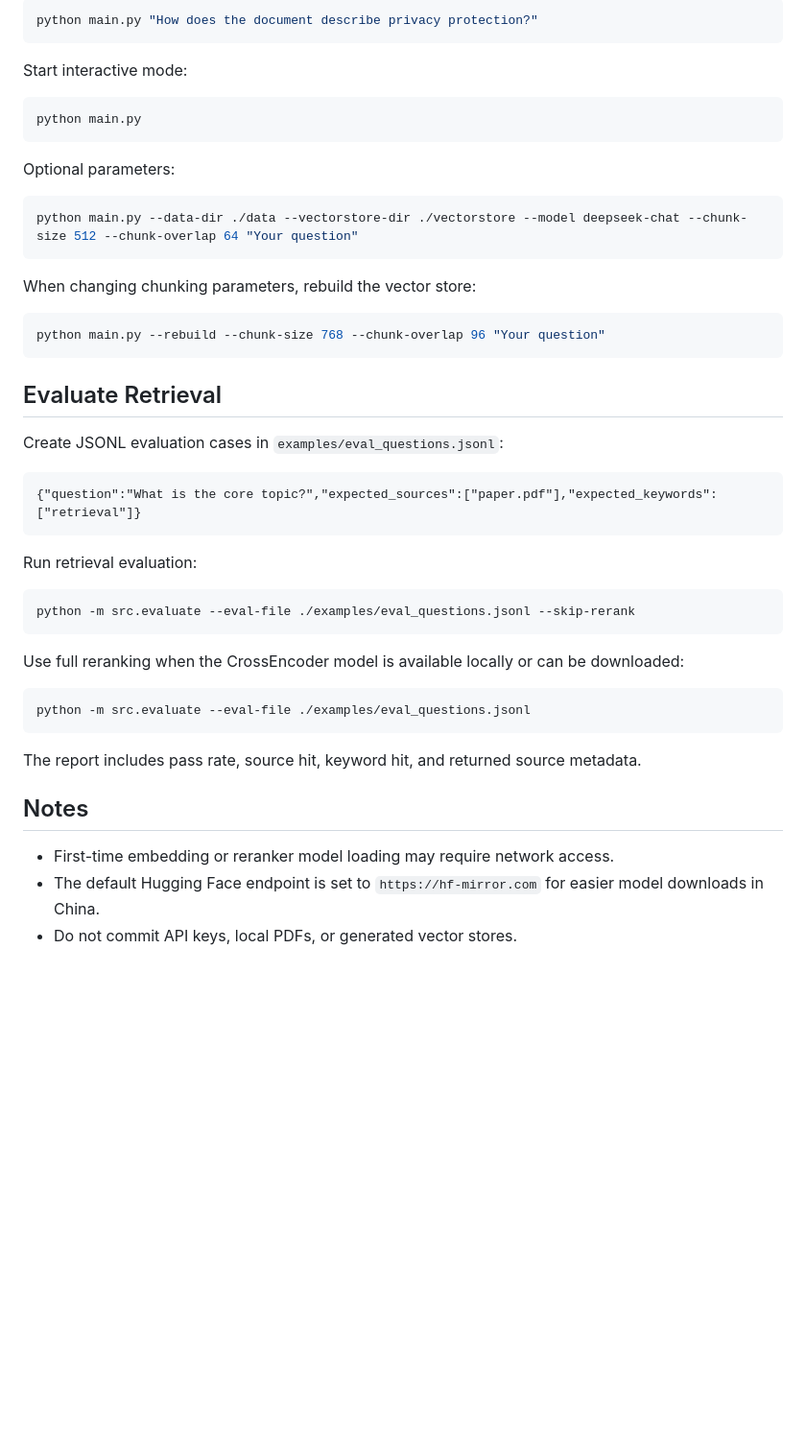
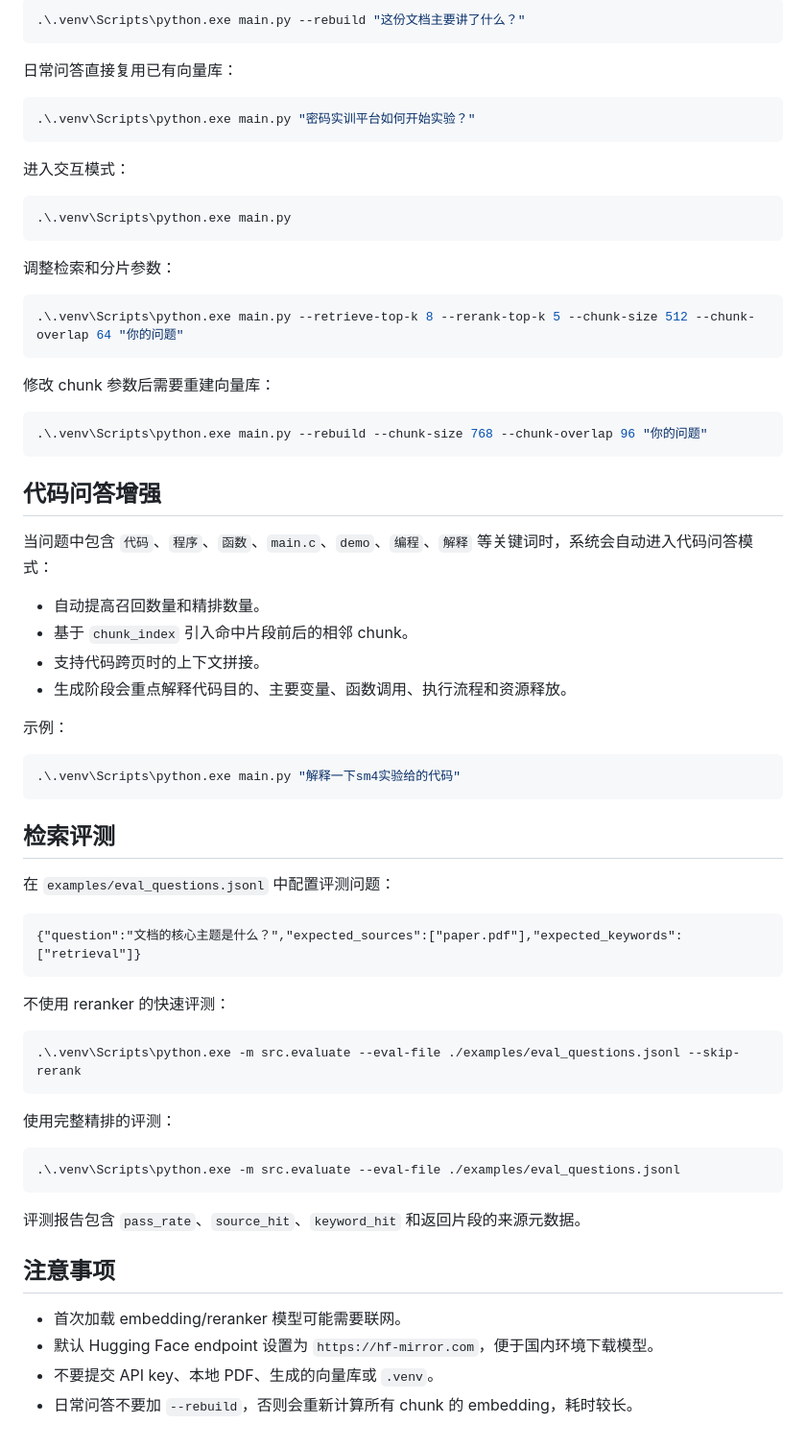
Before and after one commit to Smillaint/rag, a Markdown page: README.md, the part around one of its changes. Shown at 96% size. Drawn GitHub-style; blank space fills up the shorter version.

Commit message:
Translate README to Chinese

````diff
--- a/README.md
+++ b/README.md
@@ -87,50 +88,72 @@ Reuse the existing local vector store:
 
 ```powershell
-python main.py "How does the document describe privacy protection?"
+.\.venv\Scripts\python.exe main.py --rebuild "这份文档主要讲了什么？"
 ```
 
-Start interactive mode:
+日常问答直接复用已有向量库：
 
 ```powershell
-python main.py
+.\.venv\Scripts\python.exe main.py "密码实训平台如何开始实验？"
 ```
 
-Optional parameters:
+进入交互模式：
 
 ```powershell
-python main.py --data-dir ./data --vectorstore-dir ./vectorstore --model deepseek-chat --chunk-size 512 --chunk-overlap 64 "Your question"
+.\.venv\Scripts\python.exe main.py
 ```
 
-When changing chunking parameters, rebuild the vector store:
+调整检索和分片参数：
 
 ```powershell
-python main.py --rebuild --chunk-size 768 --chunk-overlap 96 "Your question"
+.\.venv\Scripts\python.exe main.py --retrieve-top-k 8 --rerank-top-k 5 --chunk-size 512 --chunk-overlap 64 "你的问题"
 ```
 
-## Evaluate Retrieval
+修改 chunk 参数后需要重建向量库：
 
-Create JSONL evaluation cases in `examples/eval_questions.jsonl`:
+```powershell
+.\.venv\Scripts\python.exe main.py --rebuild --chunk-size 768 --chunk-overlap 96 "你的问题"
+```
+
+## 代码问答增强
+
+当问题中包含 `代码`、`程序`、`函数`、`main.c`、`demo`、`编程`、`解释` 等关键词时，系统会自动进入代码问答模式：
+
+- 自动提高召回数量和精排数量。
+- 基于 `chunk_index` 引入命中片段前后的相邻 chunk。
+- 支持代码跨页时的上下文拼接。
+- 生成阶段会重点解释代码目的、主要变量、函数调用、执行流程和资源释放。
+
+示例：
+
+```powershell
+.\.venv\Scripts\python.exe main.py "解释一下sm4实验给的代码"
+```
+
+## 检索评测
+
+在 `examples/eval_questions.jsonl` 中配置评测问题：
 
 ```jsonl
-{"question":"What is the core topic?","expected_sources":["paper.pdf"],"expected_keywords":["retrieval"]}
+{"question":"文档的核心主题是什么？","expected_sources":["paper.pdf"],"expected_keywords":["retrieval"]}
 ```
 
-Run retrieval evaluation:
+不使用 reranker 的快速评测：
 
 ```powershell
-python -m src.evaluate --eval-file ./examples/eval_questions.jsonl --skip-rerank
+.\.venv\Scripts\python.exe -m src.evaluate --eval-file ./examples/eval_questions.jsonl --skip-rerank
 ```
 
-Use full reranking when the CrossEncoder model is available locally or can be downloaded:
+使用完整精排的评测：
 
 ```powershell
-python -m src.evaluate --eval-file ./examples/eval_questions.jsonl
+.\.venv\Scripts\python.exe -m src.evaluate --eval-file ./examples/eval_questions.jsonl
 ```
 
-The report includes pass rate, source hit, keyword hit, and returned source metadata.
+评测报告包含 `pass_rate`、`source_hit`、`keyword_hit` 和返回片段的来源元数据。
 
-## Notes
+## 注意事项
 
-- First-time embedding or reranker model loading may require network access.
-- The default Hugging Face endpoint is set to `https://hf-mirror.com` for easier model downloads in China.
-- Do not commit API keys, local PDFs, or generated vector stores.
+- 首次加载 embedding/reranker 模型可能需要联网。
+- 默认 Hugging Face endpoint 设置为 `https://hf-mirror.com`，便于国内环境下载模型。
+- 不要提交 API key、本地 PDF、生成的向量库或 `.venv`。
+- 日常问答不要加 `--rebuild`，否则会重新计算所有 chunk 的 embedding，耗时较长。
````
Also changed, not shown: other parts of README.md (+47 -46 lines).
